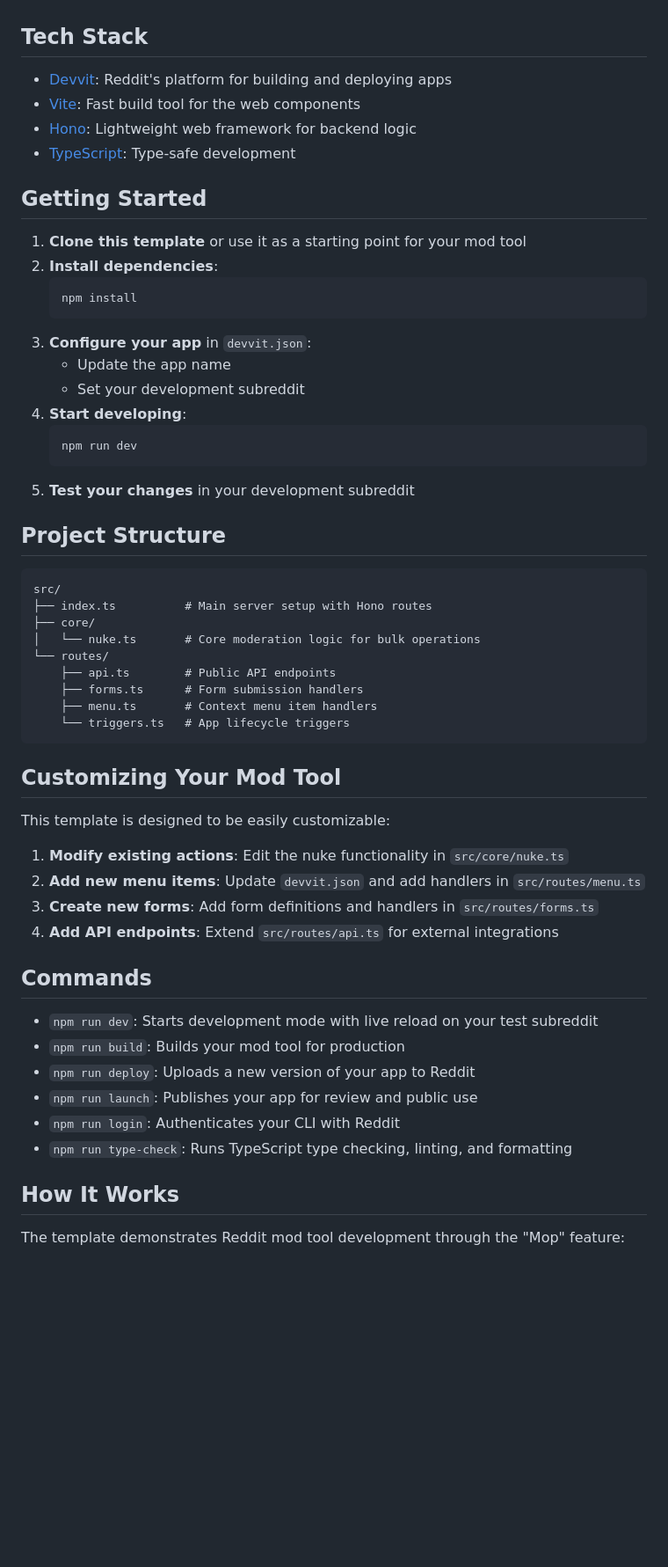
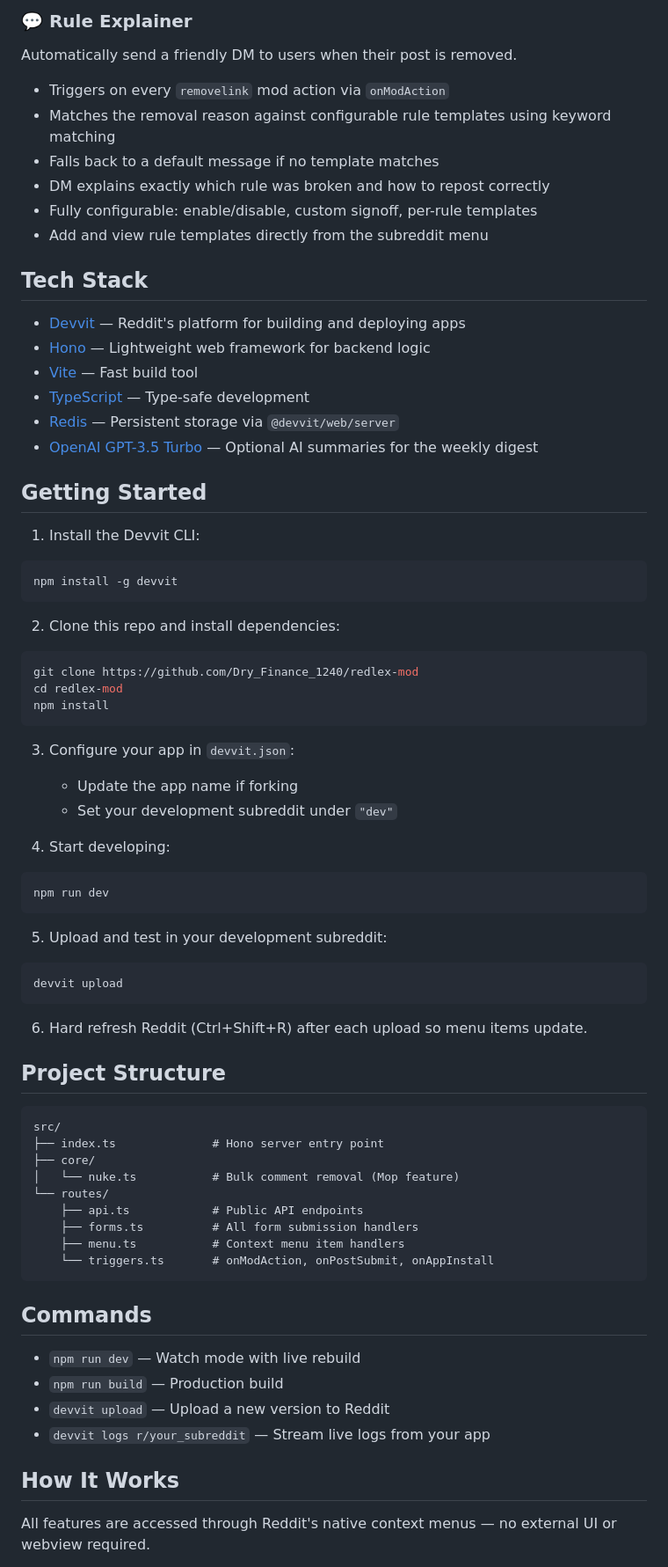
Before and after one commit to manavrenjith/redlex-mod, a Markdown page: README.md, the part around one of its changes. Shown at 88% size. Rendered like a GitHub page; blank space fills up the shorter version.

Commit message:
Revise README to reflect RedLex branding and enhance feature descriptions

````diff
--- a/README.md
+++ b/README.md
@@ -17,60 +61,78 @@ This template includes a working mod tool called **"Mop"** that demonstrates:
+### 💬 Rule Explainer
+Automatically send a friendly DM to users when their post is removed.
+
+- Triggers on every `removelink` mod action via `onModAction`
+- Matches the removal reason against configurable rule templates using keyword matching
+- Falls back to a default message if no template matches
+- DM explains exactly which rule was broken and how to repost correctly
+- Fully configurable: enable/disable, custom signoff, per-rule templates
+- Add and view rule templates directly from the subreddit menu
 
 ## Tech Stack
 
-- [Devvit](https://developers.reddit.com/): Reddit's platform for building and deploying apps
-- [Vite](https://vite.dev/): Fast build tool for the web components
-- [Hono](https://hono.dev/): Lightweight web framework for backend logic
-- [TypeScript](https://www.typescriptlang.org/): Type-safe development
+- [Devvit](https://developers.reddit.com/) — Reddit's platform for building and deploying apps
+- [Hono](https://hono.dev/) — Lightweight web framework for backend logic
+- [Vite](https://vite.dev/) — Fast build tool
+- [TypeScript](https://www.typescriptlang.org/) — Type-safe development
+- [Redis](https://developers.reddit.com/docs/redis) — Persistent storage via `@devvit/web/server`
+- [OpenAI GPT-3.5 Turbo](https://platform.openai.com/) — Optional AI summaries for the weekly digest
 
 ## Getting Started
 
-1. **Clone this template** or use it as a starting point for your mod tool
-2. **Install dependencies**:
-   ```bash
-   npm install
-   ```
-3. **Configure your app** in `devvit.json`:
-   - Update the app name
-   - Set your development subreddit
-4. **Start developing**:
-   ```bash
-   npm run dev
-   ```
-5. **Test your changes** in your development subreddit
+1. Install the Devvit CLI:
+
+```bash
+npm install -g devvit
+```
+
+2. Clone this repo and install dependencies:
+
+```bash
+git clone https://github.com/Dry_Finance_1240/redlex-mod
+cd redlex-mod
+npm install
+```
+
+3. Configure your app in `devvit.json`:
+   - Update the app name if forking
+   - Set your development subreddit under `"dev"`
+
+4. Start developing:
+
+```bash
+npm run dev
+```
+
+5. Upload and test in your development subreddit:
+
+```bash
+devvit upload
+```
+
+6. Hard refresh Reddit (Ctrl+Shift+R) after each upload so menu items update.
 
 ## Project Structure
 
 ```
 src/
-├── index.ts          # Main server setup with Hono routes
+├── index.ts              # Hono server entry point
 ├── core/
-│   └── nuke.ts       # Core moderation logic for bulk operations
+│   └── nuke.ts           # Bulk comment removal (Mop feature)
 └── routes/
-    ├── api.ts        # Public API endpoints
-    ├── forms.ts      # Form submission handlers
-    ├── menu.ts       # Context menu item handlers
-    └── triggers.ts   # App lifecycle triggers
+    ├── api.ts            # Public API endpoints
+    ├── forms.ts          # All form submission handlers
+    ├── menu.ts           # Context menu item handlers
+    └── triggers.ts       # onModAction, onPostSubmit, onAppInstall
 ```
-
-## Customizing Your Mod Tool
-
-This template is designed to be easily customizable:
-
-1. **Modify existing actions**: Edit the nuke functionality in `src/core/nuke.ts`
-2. **Add new menu items**: Update `devvit.json` and add handlers in `src/routes/menu.ts`
-3. **Create new forms**: Add form definitions and handlers in `src/routes/forms.ts`
-4. **Add API endpoints**: Extend `src/routes/api.ts` for external integrations
 
 ## Commands
 
-- `npm run dev`: Starts development mode with live reload on your test subreddit
-- `npm run build`: Builds your mod tool for production
-- `npm run deploy`: Uploads a new version of your app to Reddit
-- `npm run launch`: Publishes your app for review and public use
-- `npm run login`: Authenticates your CLI with Reddit
-- `npm run type-check`: Runs TypeScript type checking, linting, and formatting
+- `npm run dev` — Watch mode with live rebuild
+- `npm run build` — Production build
+- `devvit upload` — Upload a new version to Reddit
+- `devvit logs r/your_subreddit` — Stream live logs from your app
 
 ## How It Works
 
-The template demonstrates Reddit mod tool development through the "Mop" feature:
+All features are accessed through Reddit's native context menus — no external UI or webview required.
 
````
Also changed, not shown: other parts of README.md (+80 -21 lines).
